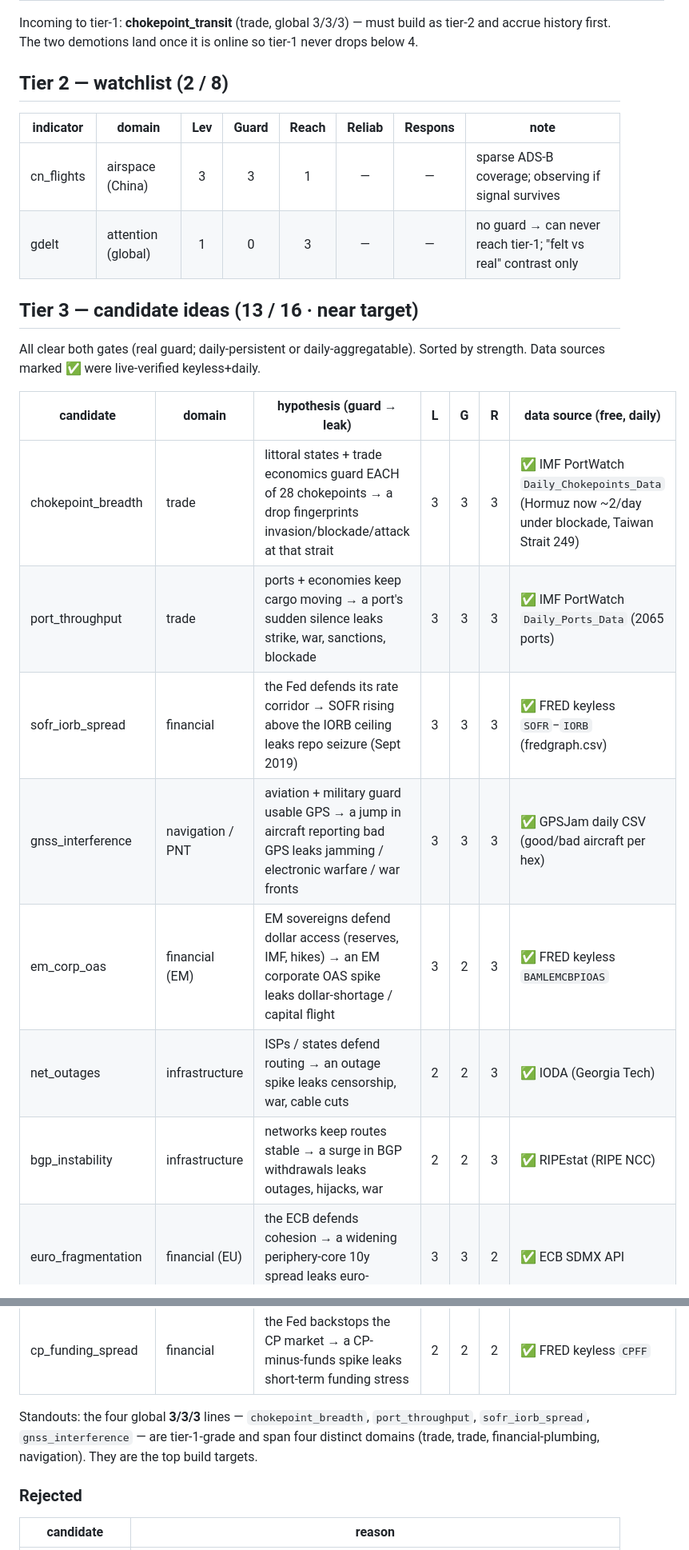
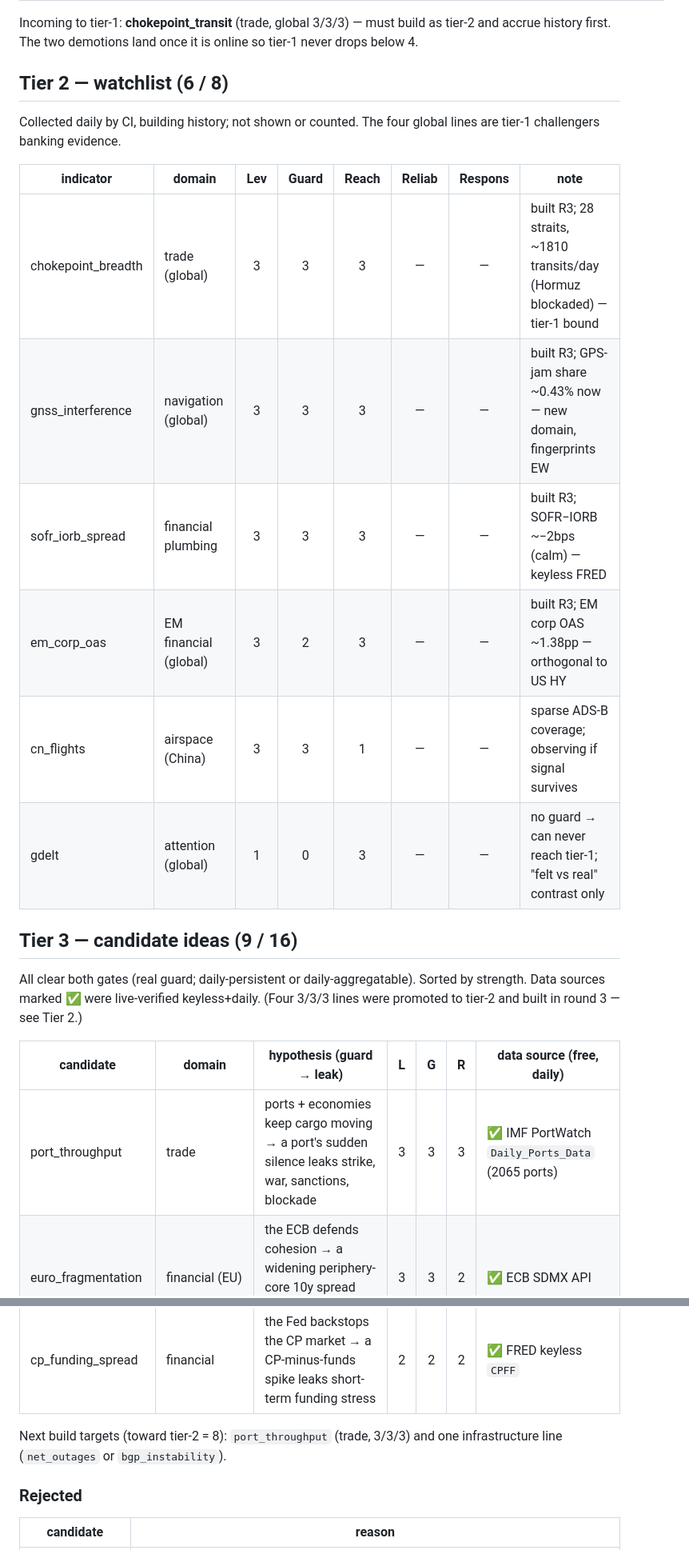
Before and after one commit to wan9yu/tremor, a Markdown page: radar.md, 2 parts joined by grey strips. Shown at 80% size. Rendered like a GitHub page.

Commit message:
Radar: promote four built lines to tier-2
chokepoint_breadth, gnss_interference, sofr_iorb_spread, em_corp_oas moved from
candidate ideas to the watchlist now that they are built and collecting. Tier 2
is 6/8; tier 3 is 9/16.

```diff
--- a/radar.md
+++ b/radar.md
@@ -56,27 +56,29 @@ Incoming to tier-1: **chokepoint_transit** (trade, global 3/3/3) — must build
 and accrue history first. The two demotions land once it is online so tier-1 never drops
 below 4.
 
-## Tier 2 — watchlist  (2 / 8)
+## Tier 2 — watchlist  (6 / 8)
+
+Collected daily by CI, building history; not shown or counted. The four global lines
+are tier-1 challengers banking evidence.
 
 | indicator | domain | Lev | Guard | Reach | Reliab | Respons | note |
 |---|---|:--:|:--:|:--:|:--:|:--:|---|
+| chokepoint_breadth | trade (global) | 3 | 3 | 3 | — | — | built R3; 28 straits, ~1810 transits/day (Hormuz blockaded) — tier-1 bound |
+| gnss_interference | navigation (global) | 3 | 3 | 3 | — | — | built R3; GPS-jam share ~0.43% now — new domain, fingerprints EW |
+| sofr_iorb_spread | financial plumbing | 3 | 3 | 3 | — | — | built R3; SOFR−IORB ~−2bps (calm) — keyless FRED |
+| em_corp_oas | EM financial (global) | 3 | 2 | 3 | — | — | built R3; EM corp OAS ~1.38pp — orthogonal to US HY |
 | cn_flights | airspace (China) | 3 | 3 | 1 | — | — | sparse ADS-B coverage; observing if signal survives |
 | gdelt | attention (global) | 1 | 0 | 3 | — | — | no guard → can never reach tier-1; "felt vs real" contrast only |
 
-## Tier 3 — candidate ideas  (13 / 16 · near target)
+## Tier 3 — candidate ideas  (9 / 16)
 
 All clear both gates (real guard; daily-persistent or daily-aggregatable). Sorted by strength.
-Data sources marked ✅ were live-verified keyless+daily.
+Data sources marked ✅ were live-verified keyless+daily. (Four 3/3/3 lines were promoted to
+tier-2 and built in round 3 — see Tier 2.)
 
 | candidate | domain | hypothesis (guard → leak) | L | G | R | data source (free, daily) |
 |---|---|---|:--:|:--:|:--:|---|
-| chokepoint_breadth | trade | littoral states + trade economics guard EACH of 28 chokepoints → a drop fingerprints invasion/blockade/attack at that strait | 3 | 3 | 3 | ✅ IMF PortWatch `Daily_Chokepoints_Data` (Hormuz now ~2/day under blockade, Taiwan Strait 249) |
 | port_throughput | trade | ports + economies keep cargo moving → a port's sudden silence leaks strike, war, sanctions, blockade | 3 | 3 | 3 | ✅ IMF PortWatch `Daily_Ports_Data` (2065 ports) |
-| sofr_iorb_spread | financial | the Fed defends its rate corridor → SOFR rising above the IORB ceiling leaks repo seizure (Sept 2019) | 3 | 3 | 3 | ✅ FRED keyless `SOFR`−`IORB` (fredgraph.csv) |
-| gnss_interference | navigation / PNT | aviation + military guard usable GPS → a jump in aircraft reporting bad GPS leaks jamming / electronic warfare / war fronts | 3 | 3 | 3 | ✅ GPSJam daily CSV (good/bad aircraft per hex) |
-| em_corp_oas | financial (EM) | EM sovereigns defend dollar access (reserves, IMF, hikes) → an EM corporate OAS spike leaks dollar-shortage / capital flight | 3 | 2 | 3 | ✅ FRED keyless `BAMLEMCBPIOAS` |
-| net_outages | infrastructure | ISPs / states defend routing → an outage spike leaks censorship, war, cable cuts | 2 | 2 | 3 | ✅ IODA (Georgia Tech) |
-| bgp_instability | infrastructure | networks keep routes stable → a surge in BGP withdrawals leaks outages, hijacks, war | 2 | 2 | 3 | ✅ RIPEstat (RIPE NCC) |
 | euro_fragmentation | financial (EU) | the ECB defends cohesion → a widening periphery-core 10y spread leaks euro-breakup stress | 3 | 3 | 2 | ✅ ECB SDMX API |
 | hkd_aggr_balance | capital (HK) | HKMA's currency board defends the peg → a collapse in the aggregate balance leaks capital flight | 3 | 3 | 2 | ✅ HKMA Open API |
 | entsog_gas_flow | energy (EU) | pipelines + economies keep gas flowing → a drop in cross-border physical flow leaks cutoff / sabotage | 3 | 3 | 2 | ✅ ENTSOG API |
@@ -84,9 +88,8 @@ Data sources marked ✅ were live-verified keyless+daily.
 | euro_hy_spread | financial (EU) | ECB + banks press EU spreads down → a spike leaks European credit fear | 3 | 2 | 2 | ✅ FRED keyless `BAMLHE00EHYIOAS` |
 | cp_funding_spread | financial | the Fed backstops the CP market → a CP-minus-funds spike leaks short-term funding stress | 2 | 2 | 2 | ✅ FRED keyless `CPFF` |
 
-Standouts: the four global **3/3/3** lines — `chokepoint_breadth`, `port_throughput`,
-`sofr_iorb_spread`, `gnss_interference` — are tier-1-grade and span four distinct domains
-(trade, trade, financial-plumbing, navigation). They are the top build targets.
+Next build targets (toward tier-2 = 8): `port_throughput` (trade, 3/3/3) and one infrastructure
+line (`net_outages` or `bgp_instability`).
 
 ### Rejected
 | candidate | reason |
```
Also changed, not shown: other parts of radar.md (+13 -0 lines).
